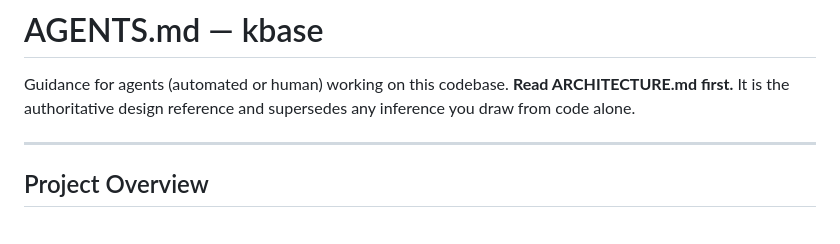
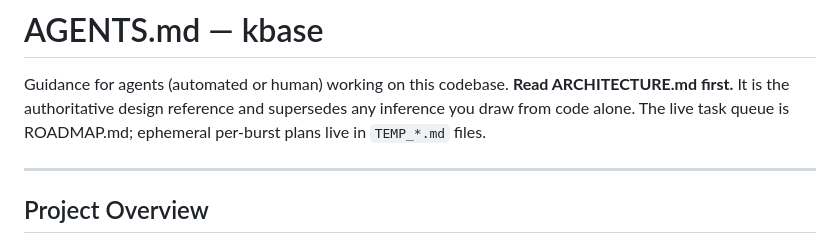
Before and after one commit to benn-herrera/kbase, a Markdown page: AGENTS.md, the part around the change. Rendered like a GitHub page.

```diff
--- a/AGENTS.md
+++ b/AGENTS.md
@@ -2,7 +2,8 @@
 
 Guidance for agents (automated or human) working on this codebase.
 **Read ARCHITECTURE.md first.** It is the authoritative design reference and
-supersedes any inference you draw from code alone.
+supersedes any inference you draw from code alone. The live task queue is
+ROADMAP.md; ephemeral per-burst plans live in `TEMP_*.md` files.
 
 ---
 
```
Also changed, not shown: README.md (+2 -4 lines), ROADMAP.md (added, +42 -0 lines).
